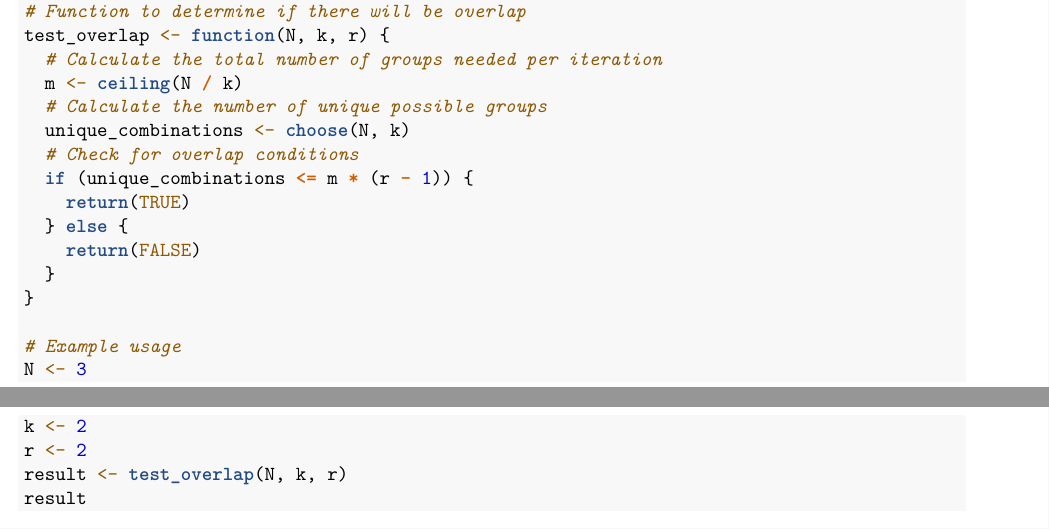
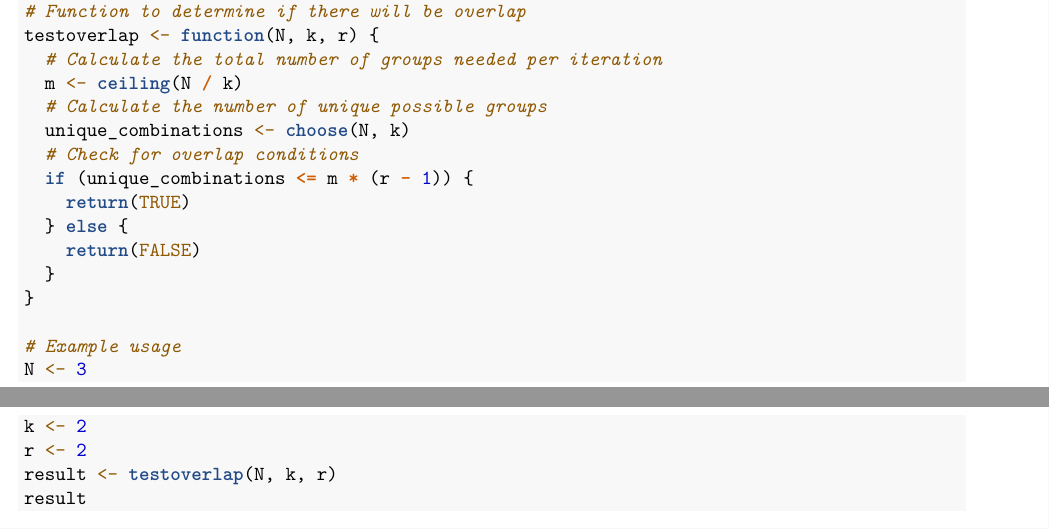
Before and after one commit to collinn/golfr, an R Markdown document (groupAssignment.Rmd): two parts of pages 2 and 3 of 5, joined at a grey line, cut so that both start at the same text. Rendered offline with R 4.5, knitr and Pandoc, then LaTeX, with nearby package versions; some code elsewhere in the file could not run offline.

````diff
--- a/groupAssignment.Rmd
+++ b/groupAssignment.Rmd
@@ -91,7 +91,7 @@
 
 ```{r}
 # Function to determine if there will be overlap
-test_overlap <- function(N, k, r) {
+testoverlap <- function(N, k, r) {
   # Calculate the total number of groups needed per iteration
   m <- ceiling(N / k)
   # Calculate the number of unique possible groups
@@ -108,7 +108,7 @@
 N <- 3
 k <- 2
 r <- 2
-result <- test_overlap(N, k, r)
+result <- testoverlap(N, k, r)
 result
 
 ```
````
